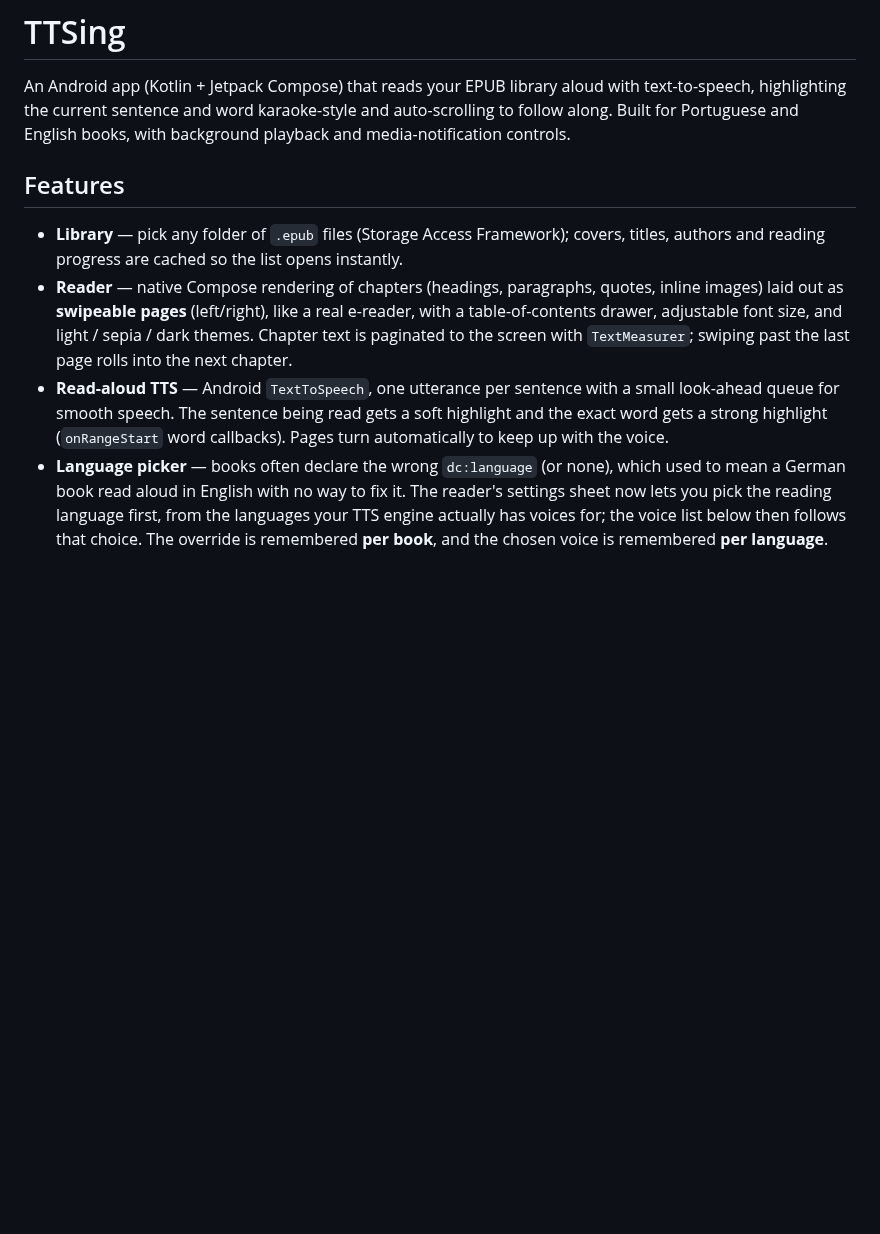
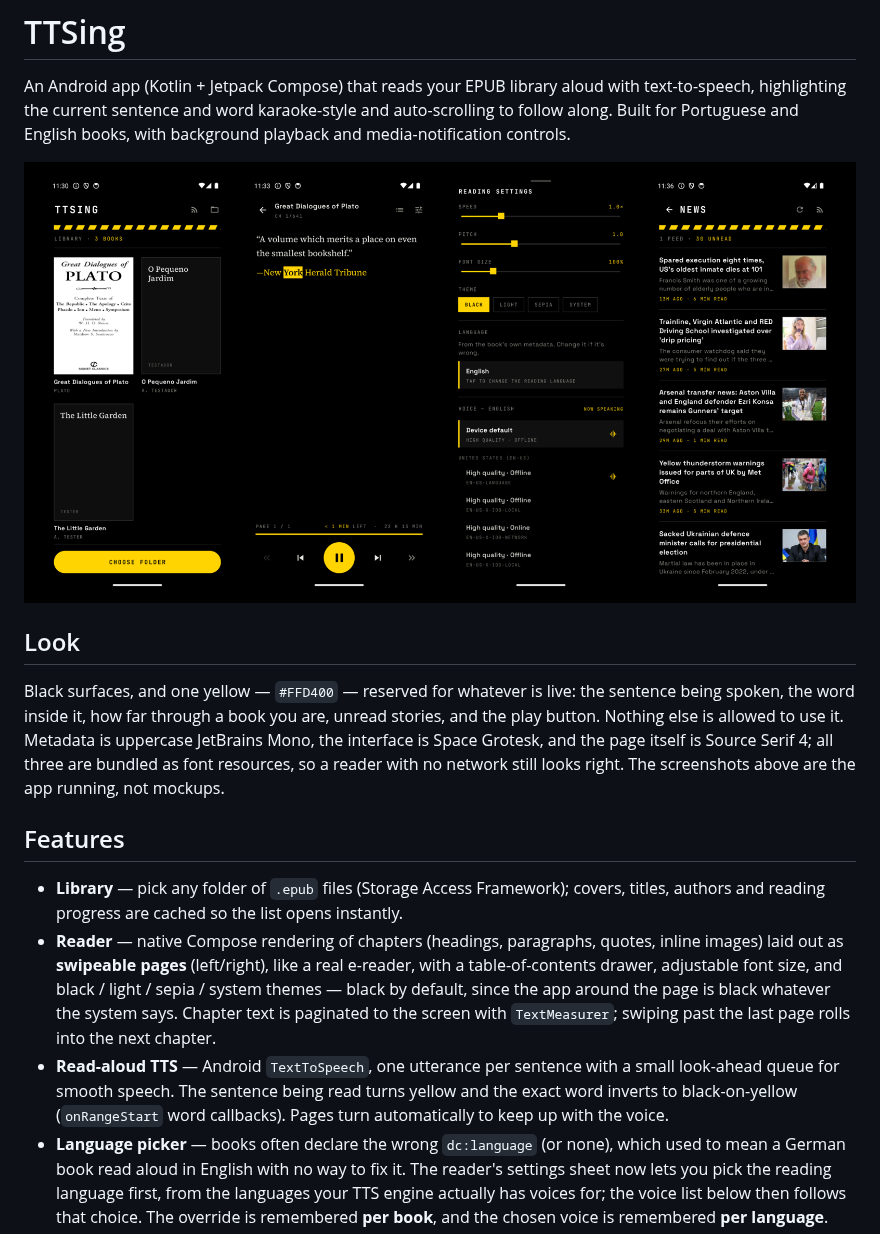
Before and after one commit to PedroLFerraz/TTSing, a Markdown page: README.md, the part around the change. Drawn GitHub-style; pictures changed too: docs/screenshots/showcase.png (added); blank space fills up the shorter version.

Commit message:
Show the app on the README
The README described the app in prose and showed none of it, which is a
poor trade on a repo whose point is now partly how it looks. Four
screenshots of the running app — library, reader mid-sentence, reading
settings, news — composed into one strip, plus a short note on what the
black and the yellow are for.

These are the app on an emulator, not the design mockups, so the README
cannot quietly drift away from what the code actually renders.

Co-Authored-By: Claude Opus 5 <noreply@anthropic.com>

```diff
--- a/README.md
+++ b/README.md
@@ -5,19 +5,31 @@ text-to-speech, highlighting the current sentence and word karaoke-style and
 auto-scrolling to follow along. Built for Portuguese and English books, with
 background playback and media-notification controls.
 
+![TTSing: the library, the reader mid-sentence, the reading settings sheet, and the news list](docs/screenshots/showcase.png)
+
+## Look
+
+Black surfaces, and one yellow — `#FFD400` — reserved for whatever is live: the sentence
+being spoken, the word inside it, how far through a book you are, unread stories, and the
+play button. Nothing else is allowed to use it. Metadata is uppercase JetBrains Mono, the
+interface is Space Grotesk, and the page itself is Source Serif 4; all three are bundled as
+font resources, so a reader with no network still looks right. The screenshots above are the
+app running, not mockups.
+
 ## Features
 
 - **Library** — pick any folder of `.epub` files (Storage Access Framework); covers,
   titles, authors and reading progress are cached so the list opens instantly.
 - **Reader** — native Compose rendering of chapters (headings, paragraphs, quotes,
   inline images) laid out as **swipeable pages** (left/right), like a real e-reader, with
-  a table-of-contents drawer, adjustable font size, and light / sepia / dark themes.
+  a table-of-contents drawer, adjustable font size, and black / light / sepia / system
+  themes — black by default, since the app around the page is black whatever the system says.
   Chapter text is paginated to the screen with `TextMeasurer`; swiping past the last page
   rolls into the next chapter.
 - **Read-aloud TTS** — Android `TextToSpeech`, one utterance per sentence with a small
-  look-ahead queue for smooth speech. The sentence being read gets a soft highlight and
-  the exact word gets a strong highlight (`onRangeStart` word callbacks). Pages turn
-  automatically to keep up with the voice.
+  look-ahead queue for smooth speech. The sentence being read turns yellow and the exact
+  word inverts to black-on-yellow (`onRangeStart` word callbacks). Pages turn automatically
+  to keep up with the voice.
 - **Language picker** — books often declare the wrong `dc:language` (or none), which used to
   mean a German book read aloud in English with no way to fix it. The reader's settings sheet
   now lets you pick the reading language first, from the languages your TTS engine actually
```
Also changed, not shown: docs/screenshots/library.png (added), docs/screenshots/news.png (added), docs/screenshots/reader.png (added), docs/screenshots/settings.png (added).
